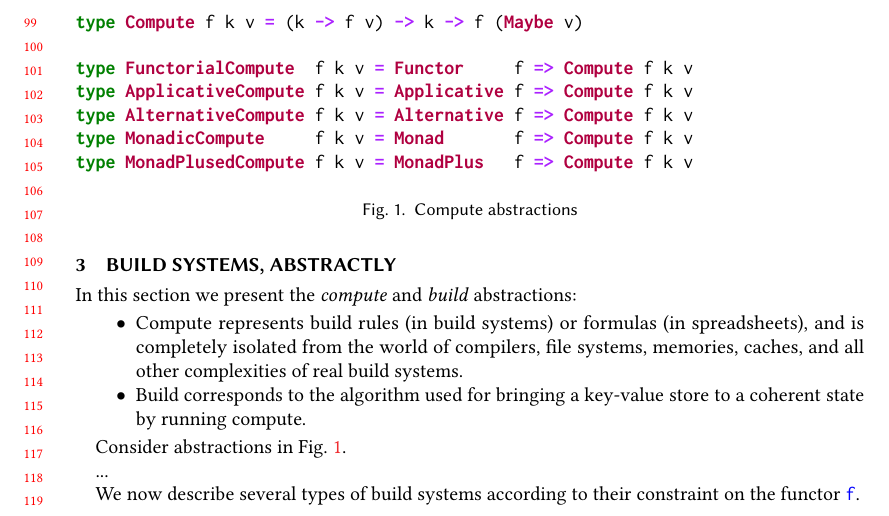
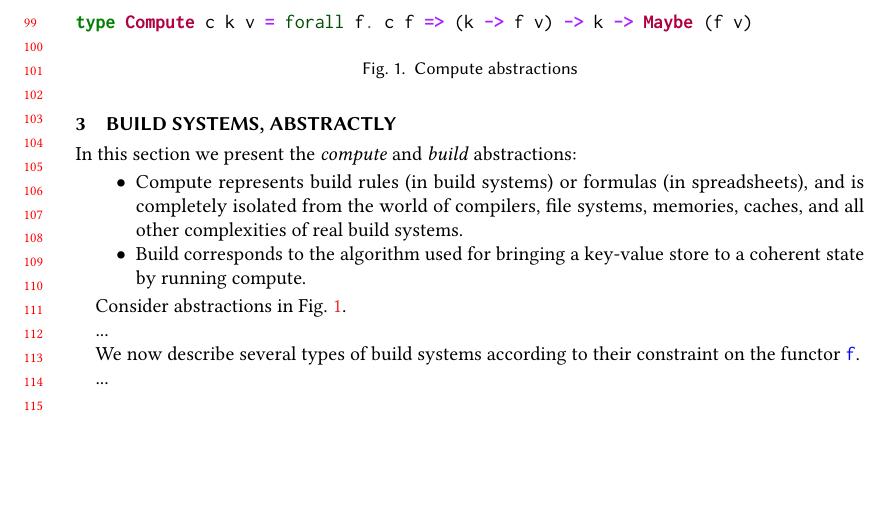
Before and after one commit to snowleopard/build, a LaTeX paper (paper/main.tex, which reads paper/build-abstractions.tex): part of page 3 of 5, cut so that both start at the same text, the shorter picture padded with empty space. Compiled offline with pdfLaTeX.

Commit message:
Switch to new types

```diff
--- a/paper/build-abstractions.tex
+++ b/paper/build-abstractions.tex
@@ -13,13 +13,7 @@ In this section we present the \emph{compute} and \emph{build} abstractions:
 
 \begin{figure}
 \begin{minted}{haskell}
-type Compute f k v = (k -> f v) -> k -> f (Maybe v)
-
-type FunctorialCompute  f k v = Functor     f => Compute f k v
-type ApplicativeCompute f k v = Applicative f => Compute f k v
-type AlternativeCompute f k v = Alternative f => Compute f k v
-type MonadicCompute     f k v = Monad       f => Compute f k v
-type MonadPlusedCompute f k v = MonadPlus   f => Compute f k v
+type Compute c k v = @\std{forall}@ f. c f => (k -> f v) -> k -> Maybe (f v)
 \end{minted}
 \caption{Compute abstractions}\label{fig-compute}
 \end{figure}
```
Also changed, not shown: paper/intro.tex (+2 -2 lines).
